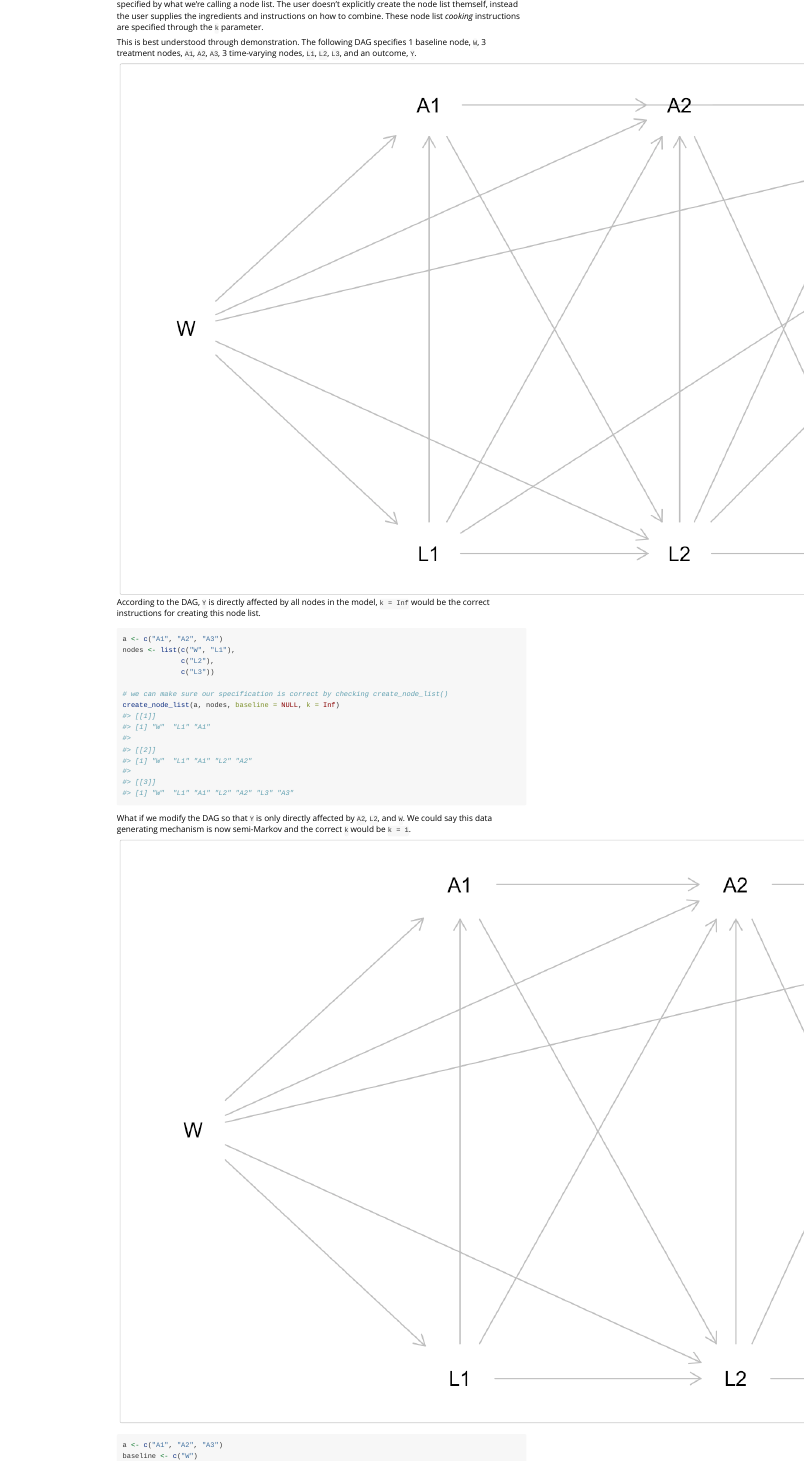
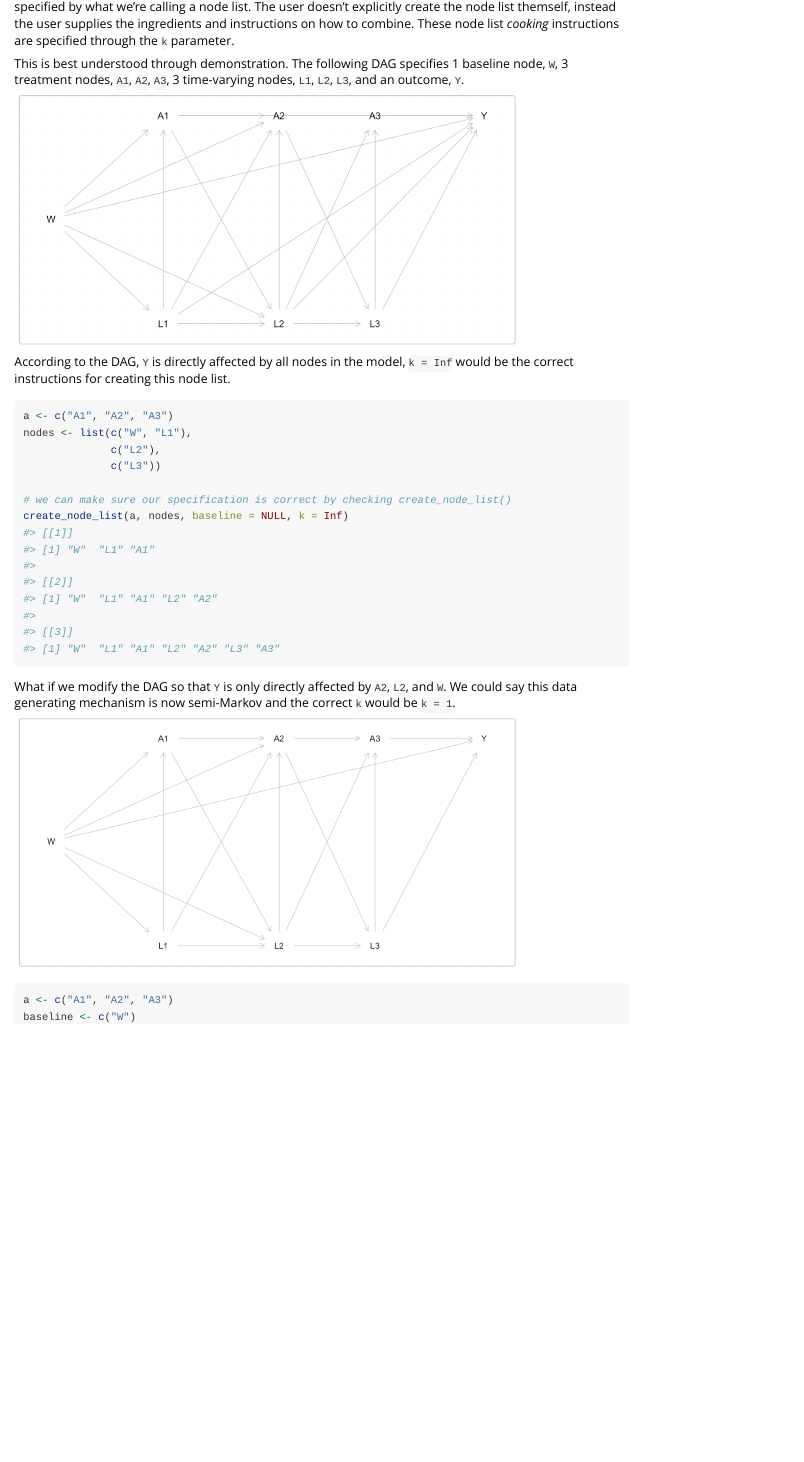
Before and after one commit to nt-williams/lmtp, an R Markdown document (vignettes/intro-lmtp.Rmd): the page in a window 1100 px wide, from 1290 px down before the commit and from 1940 px down after it, so that both start at the same text. Rendered offline with R 4.5, knitr and Pandoc, with nearby package versions; some code elsewhere in the file could not run offline.

Commit message:
fixing vignette formatting

````diff
--- a/vignettes/intro-lmtp.Rmd
+++ b/vignettes/intro-lmtp.Rmd
@@ -1,5 +1,10 @@
 ---
 title: "Using LMTP"
+output: rmarkdown::html_vignette
+vignette: >
+  %\VignetteIndexEntry{try}
+  %\VignetteEngine{knitr::rmarkdown}
+  %\VignetteEncoding{UTF-8}
 ---
 
 ```{r, include = FALSE}
@@ -94,7 +99,10 @@ How these nodes are specified depends on the specific data generating mechanism
 
 This is best understood through demonstration. The following DAG specifies 1 baseline node, `W`, 3 treatment nodes, `A1`, `A2`, `A3`, 3 time-varying nodes, `L1`, `L2`, `L3`, and an outcome, `Y`.
 
-![](dag-1.png)
+```{r out.width="80%", echo=FALSE}
+knitr::include_graphics("dag-1.png")
+```
+
 According to the DAG, `Y` is directly affected by all nodes in the model, `k = Inf` would be the correct instructions for creating this node list.
 
 ```{r}
@@ -109,7 +117,9 @@ create_node_list(a, nodes, baseline = NULL, k = Inf)
 
 What if we modify the DAG so that `Y` is only directly affected by `A2`, `L2`, and `W`. We could say this data generating mechanism is now semi-Markov and the correct `k` would be `k = 1`.
 
-![](dag-2.png)
+```{r out.width="80%", echo=FALSE}
+knitr::include_graphics("dag-2.png")
+```
 
 ```{r}
 a <- c("A1", "A2", "A3")
````
Also changed, not shown: 2 other files.
